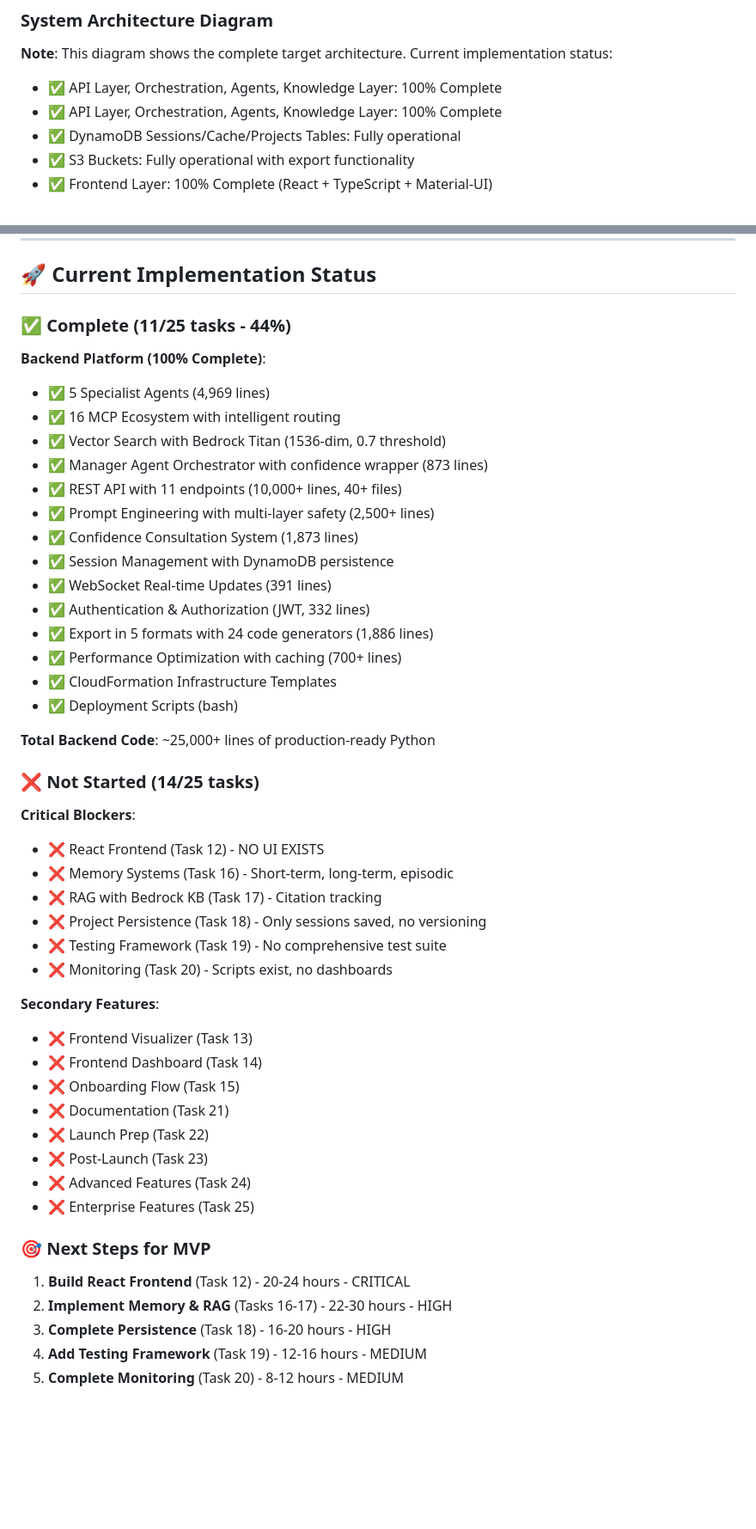
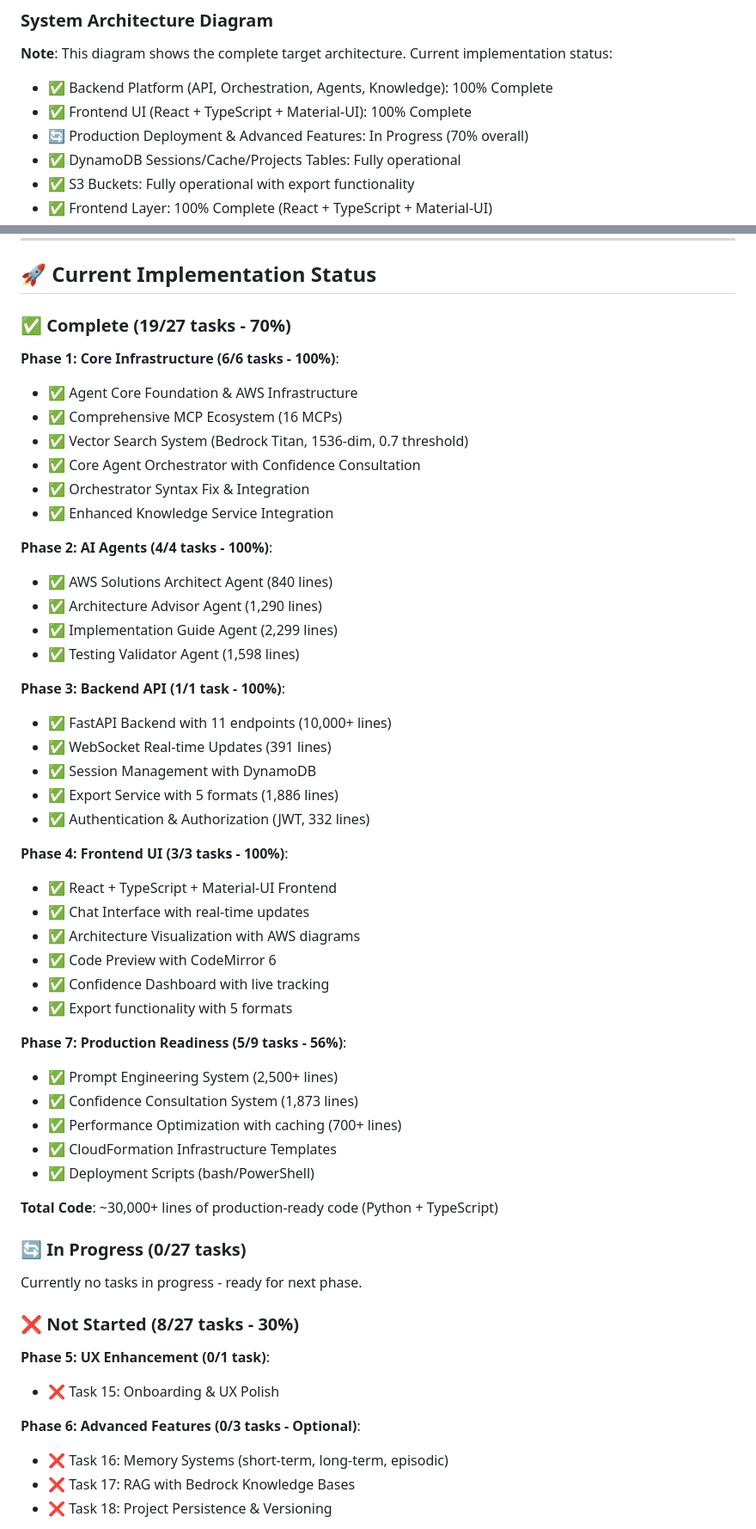
Before and after one commit to Levi-Breedlove/Educational-Agent-Consultant-Builder, a Markdown page: agent-builder-platform/docs/COMPLETE-DOCUMENTATION.md, 2 parts joined by grey strips. Shown at 86% size. Drawn GitHub-style; blank space fills up the shorter version.

Commit message:
Update COMPLETE-DOCUMENTATION.md status to reflect current progress (70% complete, 19/27 tasks)

```diff
--- a/agent-builder-platform/docs/COMPLETE-DOCUMENTATION.md
+++ b/agent-builder-platform/docs/COMPLETE-DOCUMENTATION.md
@@ -91,8 +91,9 @@ User: "I need help building an agent for my business"
 ### System Architecture Diagram
 
 **Note**: This diagram shows the complete target architecture. Current implementation status:
-- ✅ API Layer, Orchestration, Agents, Knowledge Layer: 100% Complete
-- ✅ API Layer, Orchestration, Agents, Knowledge Layer: 100% Complete
+- ✅ Backend Platform (API, Orchestration, Agents, Knowledge): 100% Complete
+- ✅ Frontend UI (React + TypeScript + Material-UI): 100% Complete
+- 🔄 Production Deployment & Advanced Features: In Progress (70% overall)
 - ✅ DynamoDB Sessions/Cache/Projects Tables: Fully operational
 - ✅ S3 Buckets: Fully operational with export functionality
 - ✅ Frontend Layer: 100% Complete (React + TypeScript + Material-UI)
@@ -565,51 +566,57 @@ Scaling factors:
 
 ## 🚀 Current Implementation Status
 
-### ✅ Complete (11/25 tasks - 44%)
+### ✅ Complete (19/27 tasks - 70%)
 
-**Backend Platform (100% Complete)**:
-- ✅ 5 Specialist Agents (4,969 lines)
-- ✅ 16 MCP Ecosystem with intelligent routing
-- ✅ Vector Search with Bedrock Titan (1536-dim, 0.7 threshold)
-- ✅ Manager Agent Orchestrator with confidence wrapper (873 lines)
-- ✅ REST API with 11 endpoints (10,000+ lines, 40+ files)
-- ✅ Prompt Engineering with multi-layer safety (2,500+ lines)
+**Phase 1: Core Infrastructure (6/6 tasks - 100%)**:
+- ✅ Agent Core Foundation & AWS Infrastructure
+- ✅ Comprehensive MCP Ecosystem (16 MCPs)
+- ✅ Vector Search System (Bedrock Titan, 1536-dim, 0.7 threshold)
+- ✅ Core Agent Orchestrator with Confidence Consultation
+- ✅ Orchestrator Syntax Fix & Integration
+- ✅ Enhanced Knowledge Service Integration
+
+**Phase 2: AI Agents (4/4 tasks - 100%)**:
+- ✅ AWS Solutions Architect Agent (840 lines)
+- ✅ Architecture Advisor Agent (1,290 lines)
+- ✅ Implementation Guide Agent (2,299 lines)
+- ✅ Testing Validator Agent (1,598 lines)
+
+**Phase 3: Backend API (1/1 task - 100%)**:
+- ✅ FastAPI Backend with 11 endpoints (10,000+ lines)
+- ✅ WebSocket Real-time Updates (391 lines)
+- ✅ Session Management with DynamoDB
+- ✅ Export Service with 5 formats (1,886 lines)
+- ✅ Authentication & Authorization (JWT, 332 lines)
+
+**Phase 4: Frontend UI (3/3 tasks - 100%)**:
+- ✅ React + TypeScript + Material-UI Frontend
+- ✅ Chat Interface with real-time updates
+- ✅ Architecture Visualization with AWS diagrams
+- ✅ Code Preview with CodeMirror 6
+- ✅ Confidence Dashboard with live tracking
+- ✅ Export functionality with 5 formats
+
+**Phase 7: Production Readiness (5/9 tasks - 56%)**:
+- ✅ Prompt Engineering System (2,500+ lines)
 - ✅ Confidence Consultation System (1,873 lines)
-- ✅ Session Management with DynamoDB persistence
-- ✅ WebSocket Real-time Updates (391 lines)
-- ✅ Authentication & Authorization (JWT, 332 lines)
-- ✅ Export in 5 formats with 24 code generators (1,886 lines)
 - ✅ Performance Optimization with caching (700+ lines)
 - ✅ CloudFormation Infrastructure Templates
-- ✅ Deployment Scripts (bash)
+- ✅ Deployment Scripts (bash/PowerShell)
 
-**Total Backend Code**: ~25,000+ lines of production-ready Python
+**Total Code**: ~30,000+ lines of production-ready code (Python + TypeScript)
 
-### ❌ Not Started (14/25 tasks)
+### 🔄 In Progress (0/27 tasks)
 
-**Critical Blockers**:
-- ❌ React Frontend (Task 12) - NO UI EXISTS
-- ❌ Memory Systems (Task 16) - Short-term, long-term, episodic
-- ❌ RAG with Bedrock KB (Task 17) - Citation tracking
-- ❌ Project Persistence (Task 18) - Only sessions saved, no versioning
-- ❌ Testing Framework (Task 19) - No comprehensive test suite
-- ❌ Monitoring (Task 20) - Scripts exist, no dashboards
+Currently no tasks in progress - ready for next phase.
 
-**Secondary Features**:
-- ❌ Frontend Visualizer (Task 13)
-- ❌ Frontend Dashboard (Task 14)
-- ❌ Onboarding Flow (Task 15)
-- ❌ Documentation (Task 21)
-- ❌ Launch Prep (Task 22)
-- ❌ Post-Launch (Task 23)
-- ❌ Advanced Features (Task 24)
-- ❌ Enterprise Features (Task 25)
+### ❌ Not Started (8/27 tasks - 30%)
 
-### 🎯 Next Steps for MVP
+**Phase 5: UX Enhancement (0/1 task)**:
+- ❌ Task 15: Onboarding & UX Polish
 
-1. **Build React Frontend** (Task 12) - 20-24 hours - CRITICAL
-2. **Implement Memory & RAG** (Tasks 16-17) - 22-30 hours - HIGH
-3. **Complete Persistence** (Task 18) - 16-20 hours - HIGH
-4. **Add Testing Framework** (Task 19) - 12-16 hours - MEDIUM
-5. **Complete Monitoring** (Task 20) - 8-12 hours - MEDIUM
+**Phase 6: Advanced Features (0/3 tasks - Optional)**:
+- ❌ Task 16: Memory Systems (short-term, long-term, episodic)
+- ❌ Task 17: RAG with Bedrock Knowledge Bases
+- ❌ Task 18: Project Persistence & Versioning
 
```
Also changed, not shown: other parts of agent-builder-platform/docs/COMPLETE-DOCUMENTATION.md (+27 -2 lines).
